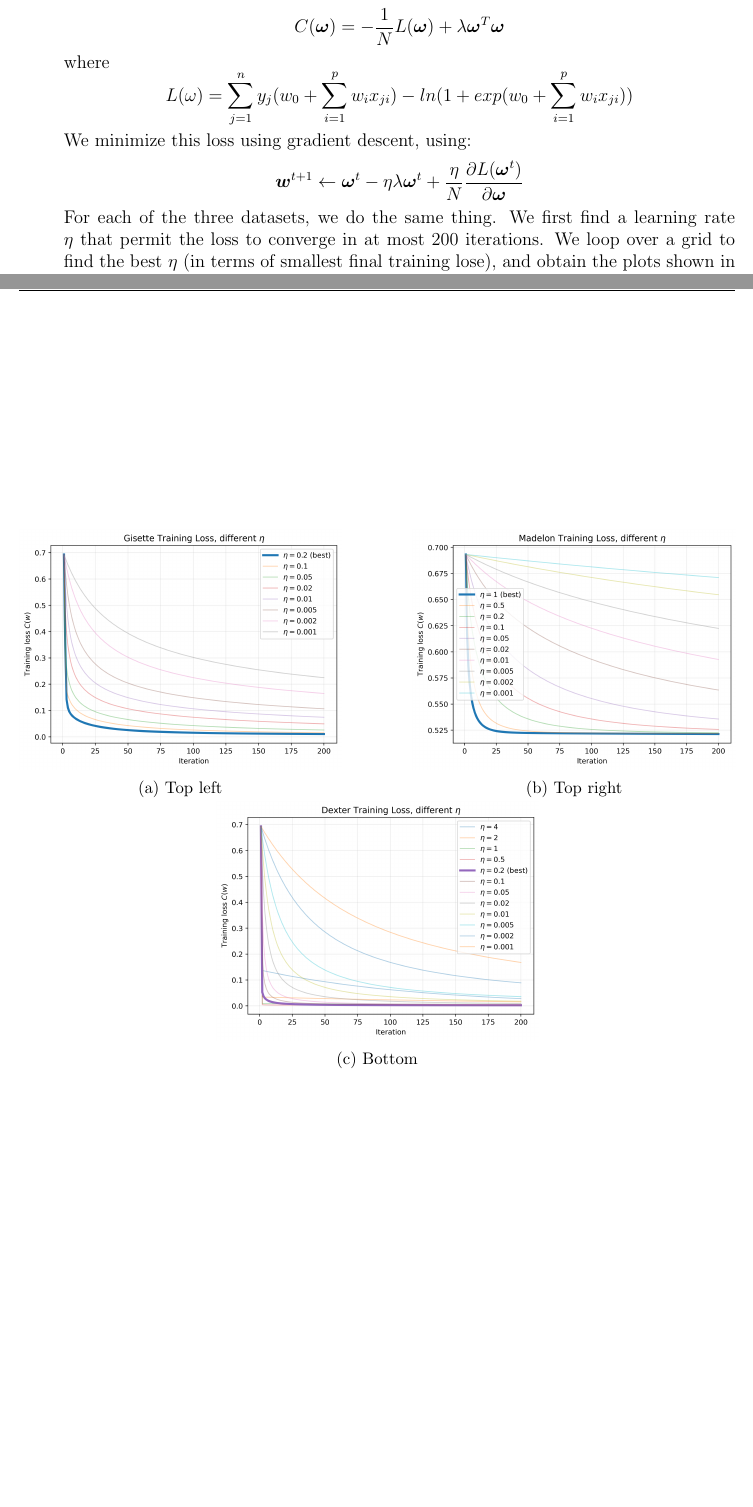
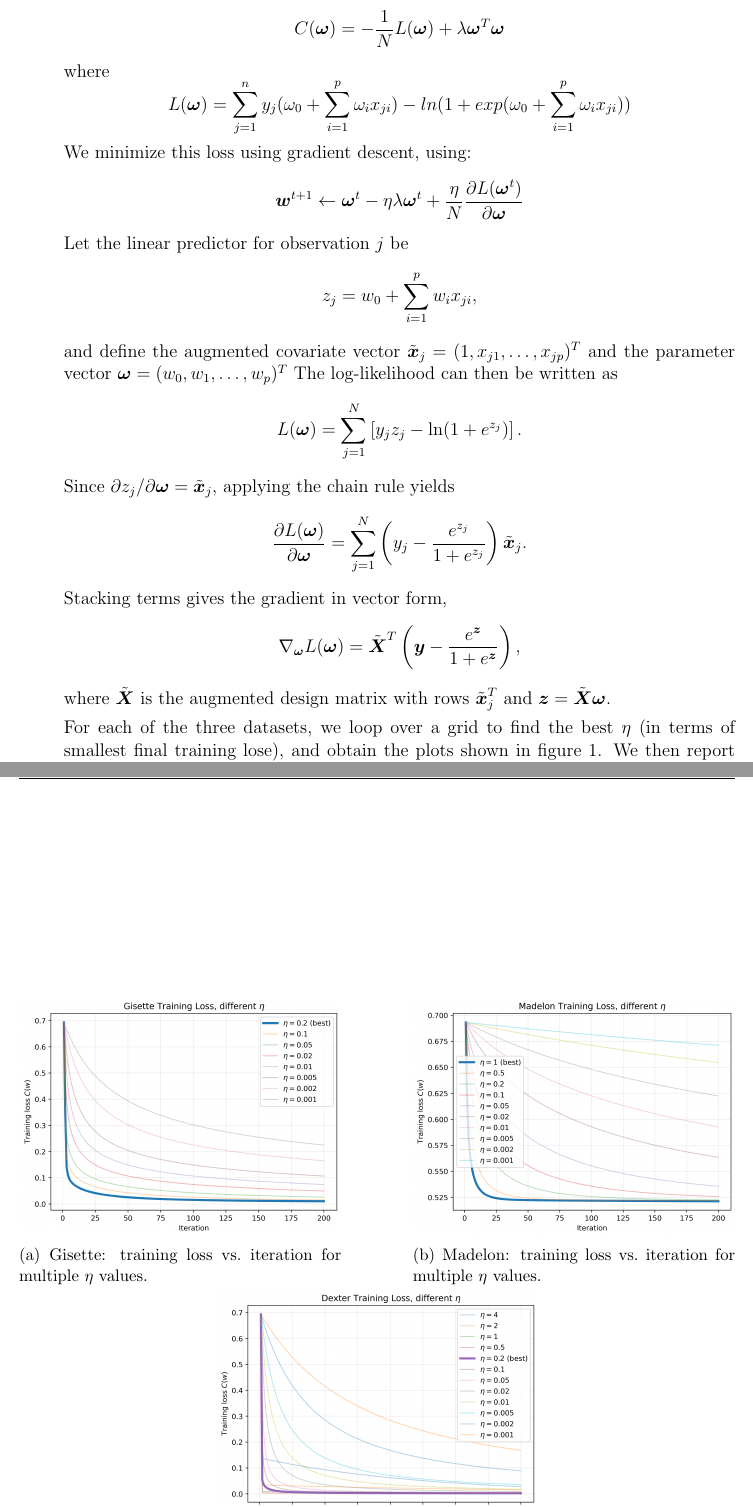
Before and after one commit to pj216rt/ML_2026, a LaTeX problem sheet (assignments/hw03/writeup/writeup_hw03.tex): two parts of pages 1 and 2 of 3 before the commit and two parts of pages 1 and 2 of 4 after it, joined at a grey line, cut so that both start at the same text, the shorter picture padded with empty space. Compiled offline with pdfLaTeX.

```diff
--- a/assignments/hw03/writeup/writeup_hw03.tex
+++ b/assignments/hw03/writeup/writeup_hw03.tex
@@ -51,34 +51,66 @@
     \]
     where
     \[
-    L(\omega) = \sum_{j=1}^{n}y_j(w_0 + \sum_{i=1}^{p}w_ix_{ji}) - ln(1+ exp(w_0 + \sum_{i=1}^{p}w_ix_{ji}))
+    L(\boldsymbol{\omega}) = \sum_{j=1}^{n}y_j(\omega_0 + \sum_{i=1}^{p}\omega_ix_{ji}) -
+    ln(1+ exp(\omega_0 + \sum_{i=1}^{p}\omega_ix_{ji}))
     \]
     We minimize this loss using gradient descent, using:
     \[
     \boldsymbol{w}^{t+1}\leftarrow \boldsymbol{\omega}^{t} - \eta\lambda\boldsymbol{\omega}^{t} +
     \frac{\eta}{N}\frac{\partial L(\boldsymbol{\omega}^{t})}{\partial \boldsymbol{\omega}}
     \]
-    For each of the three datasets, we do the same thing.  We first find a learning rate \(\eta\) that permit
-    the loss to converge in at most 200 iterations.  We loop over a grid to find the best \(\eta\) (in terms
+    Let the linear predictor for observation \(j\) be
+    \[
+    z_j = w_0 + \sum_{i=1}^p w_i x_{ji},
+    \]
+    and define the augmented covariate vector \(\tilde{\boldsymbol{x}}_j = (1, x_{j1}, \ldots, x_{jp})^T\)
+    and the parameter vector \(\boldsymbol{\omega} = (w_0, w_1, \ldots, w_p)^T\)
+    The log-likelihood can then be written as
+    \[
+    L(\boldsymbol{\omega}) = \sum_{j=1}^N
+    \left[ y_j z_j - \ln\!\left(1 + e^{z_j}\right) \right].
+    \]
+    Since \(\partial z_j / \partial \boldsymbol{\omega} = \tilde{\boldsymbol{x}}_j\),
+    applying the chain rule yields
+    \[
+    \frac{\partial L(\boldsymbol{\omega})}{\partial \boldsymbol{\omega}}
+    = \sum_{j=1}^N
+    \left(
+    y_j - \frac{e^{z_j}}{1 + e^{z_j}}
+    \right)\tilde{\boldsymbol{x}}_j.
+    \]
+    Stacking terms gives the gradient in vector form,
+    \[
+    \nabla_{\boldsymbol{\omega}} L(\boldsymbol{\omega})
+    = \tilde{\boldsymbol{X}}^{T}
+    \left(
+    \boldsymbol{y} - \frac{e^{\boldsymbol{z}}}{1 + e^{\boldsymbol{z}}}
+    \right),
+    \]
+    where \(\tilde{\boldsymbol{X}}\) is the augmented design matrix with rows
+    \(\tilde{\boldsymbol{x}}_j^{T}\) and
+    \(\boldsymbol{z} = \tilde{\boldsymbol{X}}\boldsymbol{\omega}\).
+
+    For each of the three datasets, we loop over a grid to find the best \(\eta\) (in terms
     of smallest final training lose), and obtain the plots shown in figure \ref{fig:three_2plus1}.
     \begin{figure}[htbp]
         \centering
         \begin{subfigure}{0.45\textwidth}
             \centering
             \includegraphics[width=\linewidth]{../figures/gisette_eta_plot.png}
-            \caption{Top left}
+            \caption{Gisette: training loss vs.\ iteration for multiple \(\eta\) values.}
         \end{subfigure}
         \hfill
         \begin{subfigure}{0.45\textwidth}
             \centering
             \includegraphics[width=\linewidth]{../figures/madelon_eta_plot.png}
-            \caption{Top right}
+            \caption{Madelon: training loss vs.\ iteration for multiple \(\eta\) values.}
         \end{subfigure}\
         \vspace{0.5em}
         \begin{subfigure}{0.45\textwidth}
             \centering
             \includegraphics[width=\linewidth]{../figures/dexter_eta_plot.png}
-            \caption{Bottom}
+            \caption{Dexter: training loss vs.\ iteration for multiple \(\eta\) values.}
         \end{subfigure}
         \caption{Two images on top, one below.}
         \label{fig:three_2plus1}
```
Also changed, not shown: assignments/hw03/code/hw03.py (+3 -2 lines), assignments/hw03/writeup/writeup_hw03.pdf.
